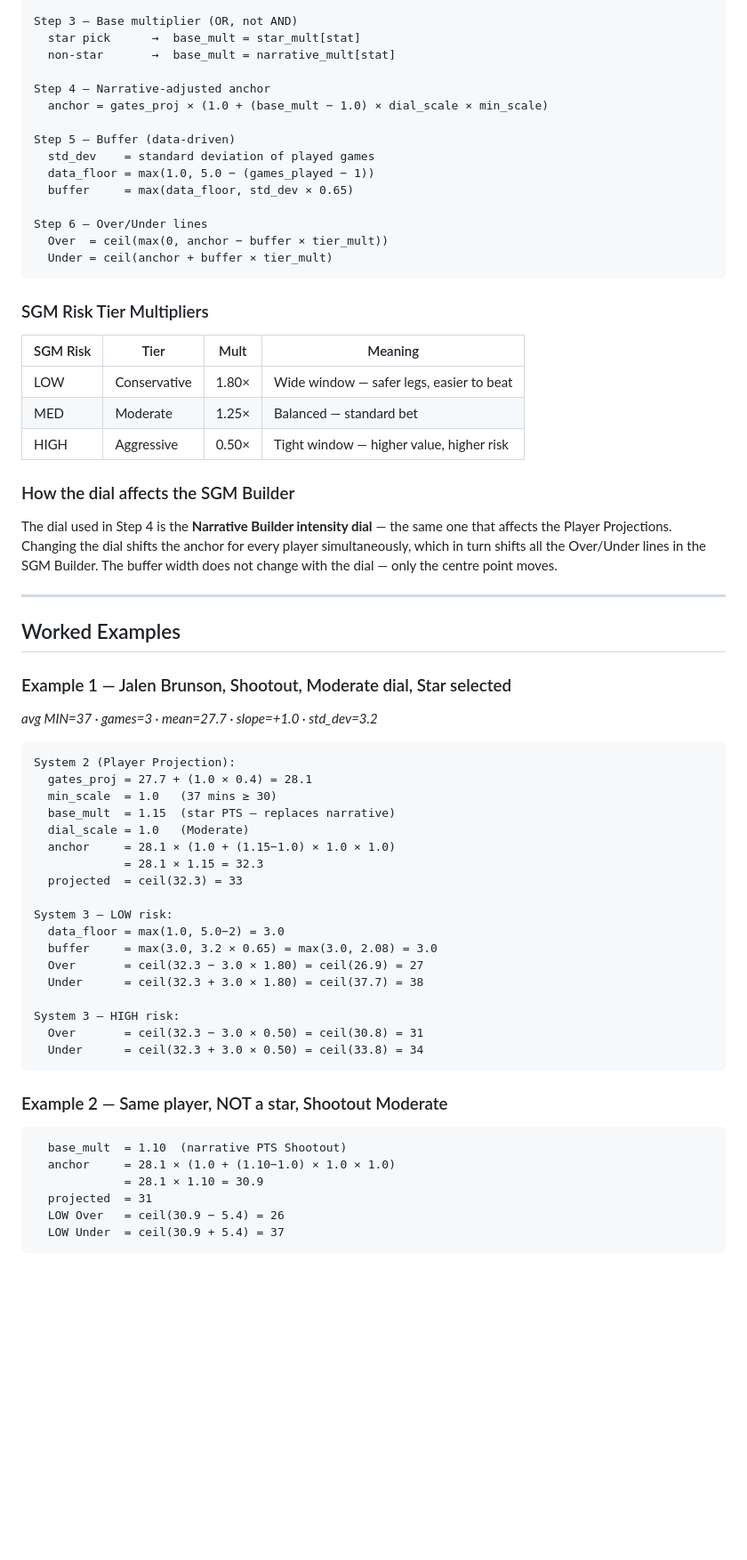
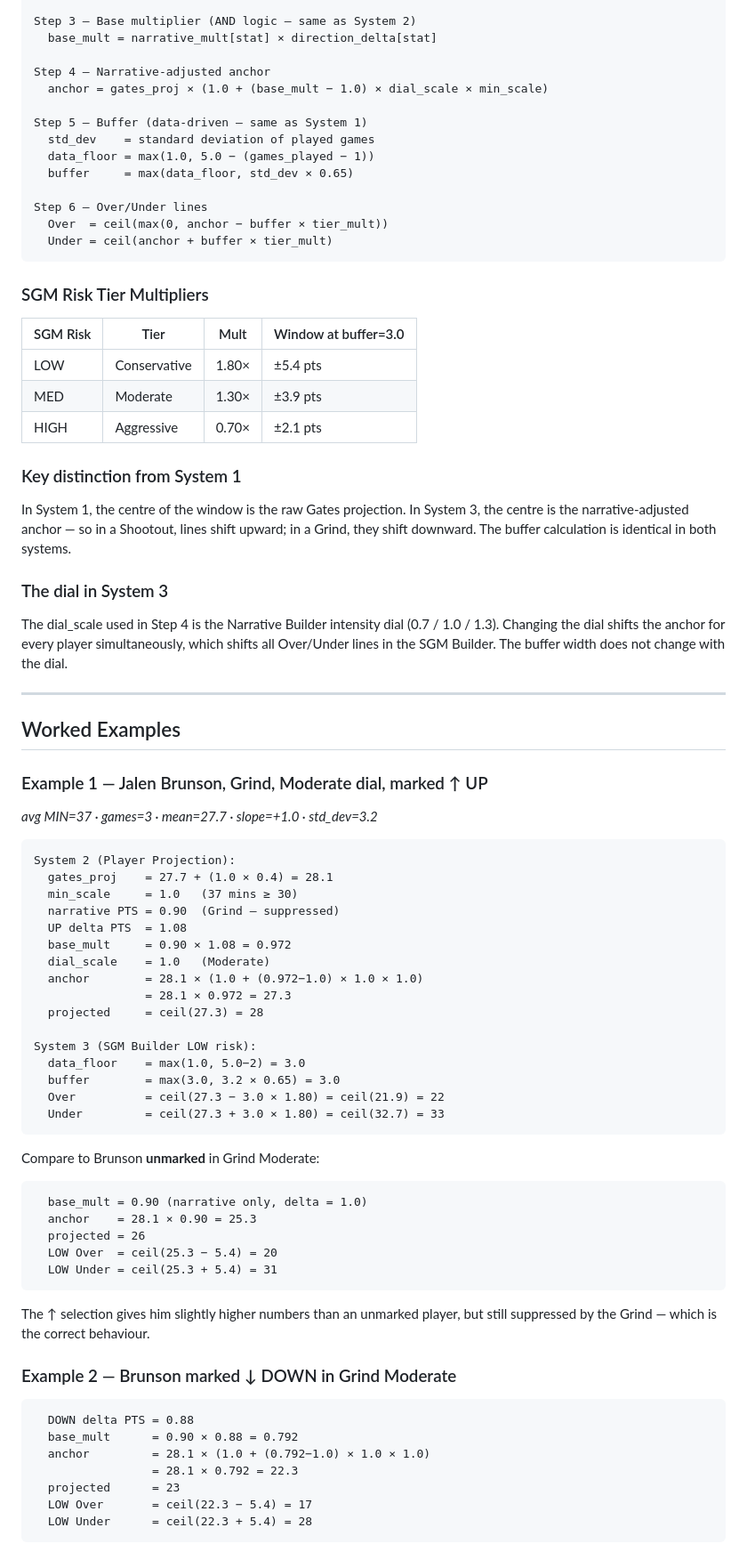
Before and after one commit to ranjitheiv/nba-dashboard, a Markdown page: MATH & LOGIC.md, the part around one of its changes. Shown at 89% size. Drawn GitHub-style; blank space fills up the shorter version.

Commit message:
Updated for Changes to Tiers

````diff
--- a/MATH & LOGIC.md
+++ b/MATH & LOGIC.md
@@ -192,14 +198,13 @@ Step 2 — Minutes scale
   avg_min 18–29  →  min_scale = 0.6
   avg_min < 18   →  min_scale = 0.2
 
-Step 3 — Base multiplier (OR, not AND)
-  star pick      →  base_mult = star_mult[stat]
-  non-star       →  base_mult = narrative_mult[stat]
+Step 3 — Base multiplier (AND logic — same as System 2)
+  base_mult = narrative_mult[stat] × direction_delta[stat]
 
 Step 4 — Narrative-adjusted anchor
   anchor = gates_proj × (1.0 + (base_mult − 1.0) × dial_scale × min_scale)
 
-Step 5 — Buffer (data-driven)
+Step 5 — Buffer (data-driven — same as System 1)
   std_dev    = standard deviation of played games
   data_floor = max(1.0, 5.0 − (games_played − 1))
   buffer     = max(data_floor, std_dev × 0.65)
@@ -211,52 +216,67 @@ Step 6 — Over/Under lines
 
 ### SGM Risk Tier Multipliers
 
-| SGM Risk | Tier | Mult | Meaning |
+| SGM Risk | Tier | Mult | Window at buffer=3.0 |
 |---|---|---|---|
-| LOW | Conservative | 1.80× | Wide window — safer legs, easier to beat |
-| MED | Moderate | 1.25× | Balanced — standard bet |
-| HIGH | Aggressive | 0.50× | Tight window — higher value, higher risk |
+| LOW | Conservative | 1.80× | ±5.4 pts |
+| MED | Moderate | 1.30× | ±3.9 pts |
+| HIGH | Aggressive | 0.70× | ±2.1 pts |
 
-### How the dial affects the SGM Builder
+### Key distinction from System 1
 
-The dial used in Step 4 is the **Narrative Builder intensity dial** — the same one that affects the Player Projections. Changing the dial shifts the anchor for every player simultaneously, which in turn shifts all the Over/Under lines in the SGM Builder. The buffer width does not change with the dial — only the centre point moves.
+In System 1, the centre of the window is the raw Gates projection. In System 3, the centre is the narrative-adjusted anchor — so in a Shootout, lines shift upward; in a Grind, they shift downward. The buffer calculation is identical in both systems.
+
+### The dial in System 3
+
+The dial_scale used in Step 4 is the Narrative Builder intensity dial (0.7 / 1.0 / 1.3). Changing the dial shifts the anchor for every player simultaneously, which shifts all Over/Under lines in the SGM Builder. The buffer width does not change with the dial.
 
 ---
 
 ## Worked Examples
 
-### Example 1 — Jalen Brunson, Shootout, Moderate dial, Star selected
+### Example 1 — Jalen Brunson, Grind, Moderate dial, marked ↑ UP
+
 *avg MIN=37 · games=3 · mean=27.7 · slope=+1.0 · std_dev=3.2*
 
 ```
 System 2 (Player Projection):
-  gates_proj = 27.7 + (1.0 × 0.4) = 28.1
-  min_scale  = 1.0   (37 mins ≥ 30)
-  base_mult  = 1.15  (star PTS — replaces narrative)
-  dial_scale = 1.0   (Moderate)
-  anchor     = 28.1 × (1.0 + (1.15−1.0) × 1.0 × 1.0)
-             = 28.1 × 1.15 = 32.3
-  projected  = ceil(32.3) = 33
+  gates_proj    = 27.7 + (1.0 × 0.4) = 28.1
+  min_scale     = 1.0   (37 mins ≥ 30)
+  narrative PTS = 0.90  (Grind — suppressed)
+  UP delta PTS  = 1.08
+  base_mult     = 0.90 × 1.08 = 0.972
+  dial_scale    = 1.0   (Moderate)
+  anchor        = 28.1 × (1.0 + (0.972−1.0) × 1.0 × 1.0)
+                = 28.1 × 0.972 = 27.3
+  projected     = ceil(27.3) = 28
 
-System 3 — LOW risk:
-  data_floor = max(1.0, 5.0−2) = 3.0
-  buffer     = max(3.0, 3.2 × 0.65) = max(3.0, 2.08) = 3.0
-  Over       = ceil(32.3 − 3.0 × 1.80) = ceil(26.9) = 27
-  Under      = ceil(32.3 + 3.0 × 1.80) = ceil(37.7) = 38
-
-System 3 — HIGH risk:
-  Over       = ceil(32.3 − 3.0 × 0.50) = ceil(30.8) = 31
-  Under      = ceil(32.3 + 3.0 × 0.50) = ceil(33.8) = 34
+System 3 (SGM Builder LOW risk):
+  data_floor    = max(1.0, 5.0−2) = 3.0
+  buffer        = max(3.0, 3.2 × 0.65) = 3.0
+  Over          = ceil(27.3 − 3.0 × 1.80) = ceil(21.9) = 22
+  Under         = ceil(27.3 + 3.0 × 1.80) = ceil(32.7) = 33
 ```
 
-### Example 2 — Same player, NOT a star, Shootout Moderate
+Compare to Brunson **unmarked** in Grind Moderate:
+```
+  base_mult = 0.90 (narrative only, delta = 1.0)
+  anchor    = 28.1 × 0.90 = 25.3
+  projected = 26
+  LOW Over  = ceil(25.3 − 5.4) = 20
+  LOW Under = ceil(25.3 + 5.4) = 31
+```
+
+The ↑ selection gives him slightly higher numbers than an unmarked player, but still suppressed by the Grind — which is the correct behaviour.
+
+### Example 2 — Brunson marked ↓ DOWN in Grind Moderate
 
 ```
-  base_mult  = 1.10  (narrative PTS Shootout)
-  anchor     = 28.1 × (1.0 + (1.10−1.0) × 1.0 × 1.0)
-             = 28.1 × 1.10 = 30.9
-  projected  = 31
-  LOW Over   = ceil(30.9 − 5.4) = 26
-  LOW Under  = ceil(30.9 + 5.4) = 37
+  DOWN delta PTS = 0.88
+  base_mult      = 0.90 × 0.88 = 0.792
+  anchor         = 28.1 × (1.0 + (0.792−1.0) × 1.0 × 1.0)
+                 = 28.1 × 0.792 = 22.3
+  projected      = 23
+  LOW Over       = ceil(22.3 − 5.4) = 17
+  LOW Under      = ceil(22.3 + 5.4) = 28
 ```
 
````
Also changed, not shown: other parts of MATH & LOGIC.md (+129 -102 lines).
